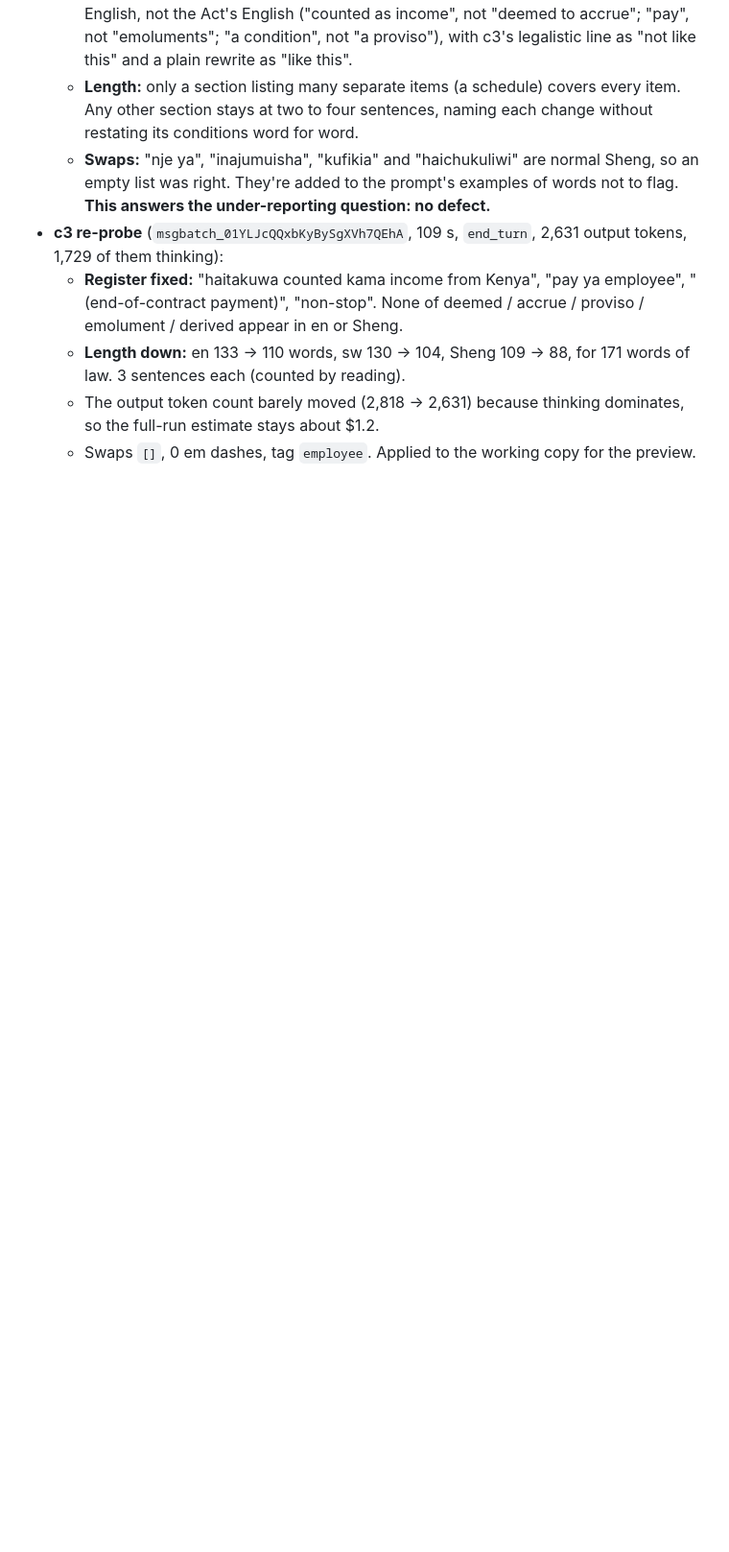
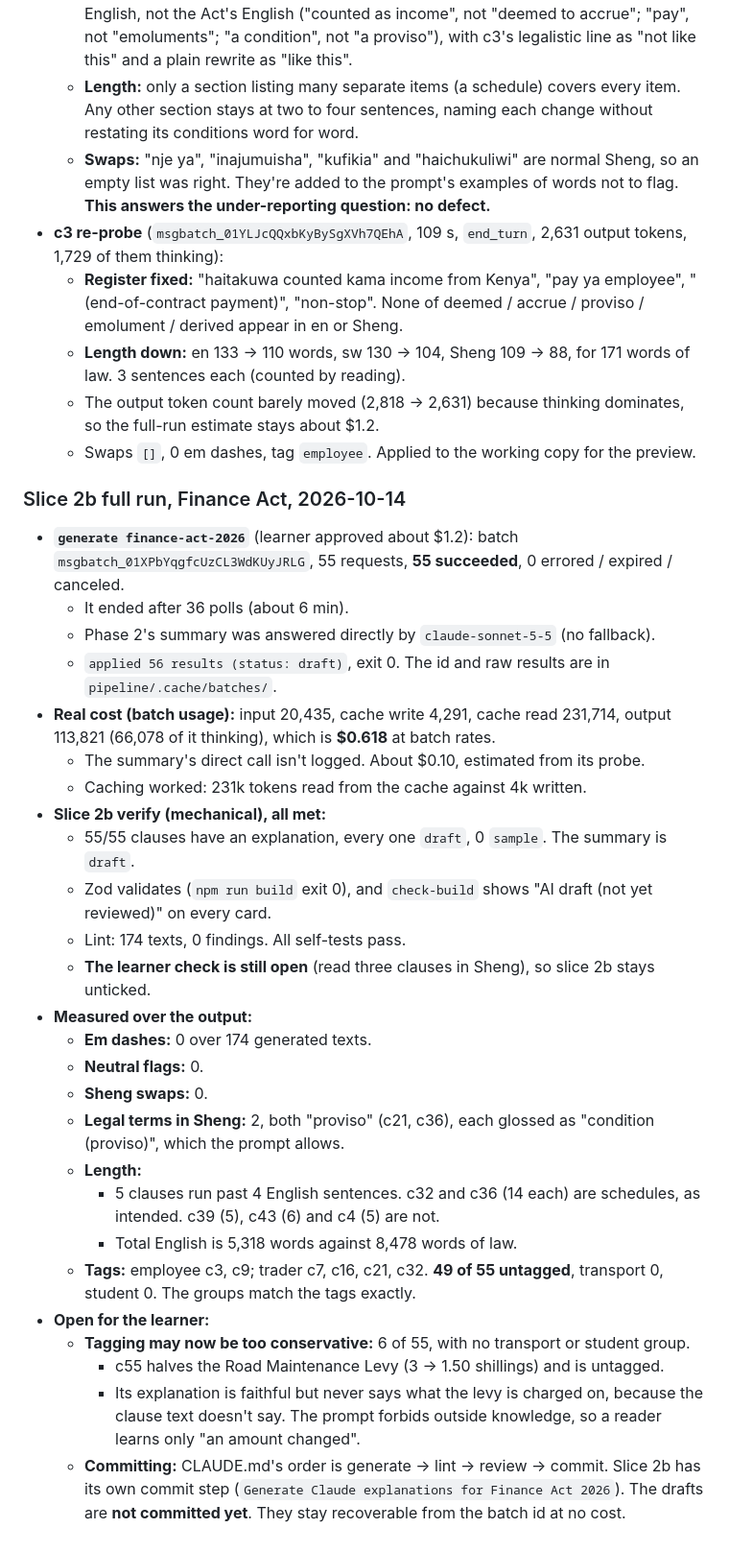
Before and after one commit to cre3tr/politricks, a Markdown page: devpost/checklist.md, the part around the change. Shown at 96% size. GitHub-like rendering; blank space fills up the shorter version.

Commit message:
Record the slice 2b full run: 55/55 drafts, $0.62 batch, lint clean

```diff
--- a/devpost/checklist.md
+++ b/devpost/checklist.md
@@ -447,3 +447,32 @@ Activity mode:
   - **Length down:** en 133 → 110 words, sw 130 → 104, Sheng 109 → 88, for 171 words of law. 3 sentences each (counted by reading).
   - The output token count barely moved (2,818 → 2,631) because thinking dominates, so the full-run estimate stays about $1.2.
   - Swaps `[]`, 0 em dashes, tag `employee`. Applied to the working copy for the preview.
+
+### Slice 2b full run, Finance Act, 2026-10-14
+
+- **`generate finance-act-2026`** (learner approved about $1.2): batch `msgbatch_01XPbYqgfcUzCL3WdKUyJRLG`, 55 requests, **55 succeeded**, 0 errored / expired / canceled.
+  - It ended after 36 polls (about 6 min).
+  - Phase 2's summary was answered directly by `claude-sonnet-5-5` (no fallback).
+  - `applied 56 results (status: draft)`, exit 0. The id and raw results are in `pipeline/.cache/batches/`.
+- **Real cost (batch usage):** input 20,435, cache write 4,291, cache read 231,714, output 113,821 (66,078 of it thinking), which is **$0.618** at batch rates.
+  - The summary's direct call isn't logged. About $0.10, estimated from its probe.
+  - Caching worked: 231k tokens read from the cache against 4k written.
+- **Slice 2b verify (mechanical), all met:**
+  - 55/55 clauses have an explanation, every one `draft`, 0 `sample`. The summary is `draft`.
+  - Zod validates (`npm run build` exit 0), and `check-build` shows "AI draft (not yet reviewed)" on every card.
+  - Lint: 174 texts, 0 findings. All self-tests pass.
+  - **The learner check is still open** (read three clauses in Sheng), so slice 2b stays unticked.
+- **Measured over the output:**
+  - **Em dashes:** 0 over 174 generated texts.
+  - **Neutral flags:** 0.
+  - **Sheng swaps:** 0.
+  - **Legal terms in Sheng:** 2, both "proviso" (c21, c36), each glossed as "condition (proviso)", which the prompt allows.
+  - **Length:**
+    - 5 clauses run past 4 English sentences. c32 and c36 (14 each) are schedules, as intended. c39 (5), c43 (6) and c4 (5) are not.
+    - Total English is 5,318 words against 8,478 words of law.
+  - **Tags:** employee c3, c9; trader c7, c16, c21, c32. **49 of 55 untagged**, transport 0, student 0. The groups match the tags exactly.
+- **Open for the learner:**
+  - **Tagging may now be too conservative:** 6 of 55, with no transport or student group.
+    - c55 halves the Road Maintenance Levy (3 → 1.50 shillings) and is untagged.
+    - Its explanation is faithful but never says what the levy is charged on, because the clause text doesn't say. The prompt forbids outside knowledge, so a reader learns only "an amount changed".
+  - **Committing:** CLAUDE.md's order is generate → lint → review → commit. Slice 2b has its own commit step (`Generate Claude explanations for Finance Act 2026`). The drafts are **not committed yet**. They stay recoverable from the batch id at no cost.
```
